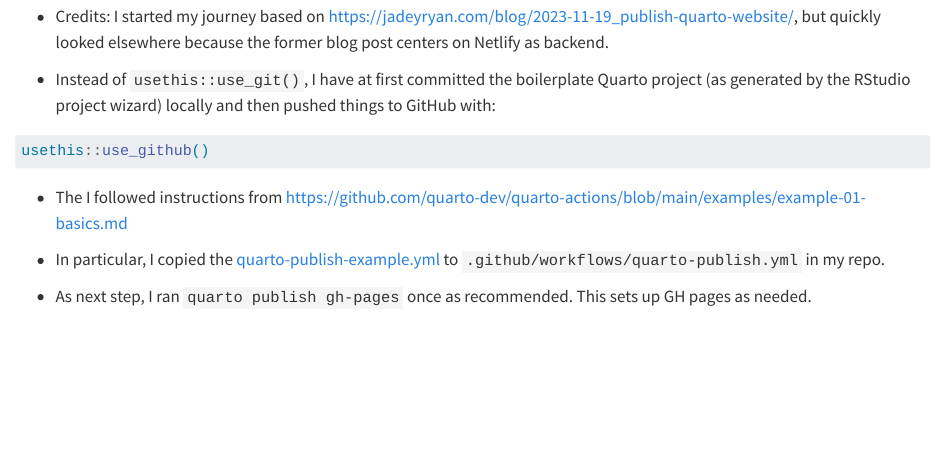
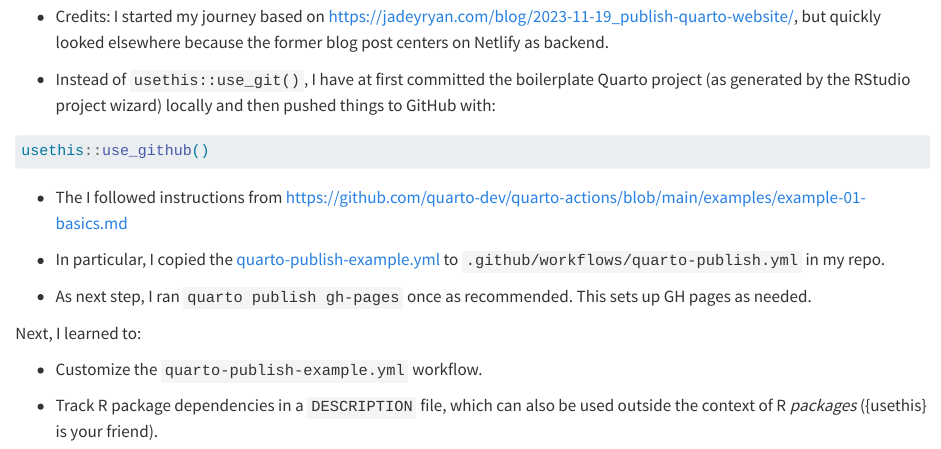
Before and after one commit to HenningLorenzen-ext-bayer/quarto-gha-demo, a Quarto document (quarto-gha-demo.qmd): the page in a window 1100 px wide, from 130 px down. Rendered offline with R 4.5, knitr and Pandoc in place of Quarto, with nearby package versions.

Commit message:
add new insights

```diff
--- a/quarto-gha-demo.qmd
+++ b/quarto-gha-demo.qmd
@@ -24,3 +24,10 @@ usethis::use_github()
 
 -   As next step, I ran `quarto publish gh-pages` once as recommended.
     This sets up GH pages as needed.
+
+Next, I learned to:
+
+-   Customize the `quarto-publish-example.yml` workflow.
+
+-   Track R package dependencies in a `DESCRIPTION` file, which can also be used
+    outside the context of R *packages* ({usethis} is your friend).
```
